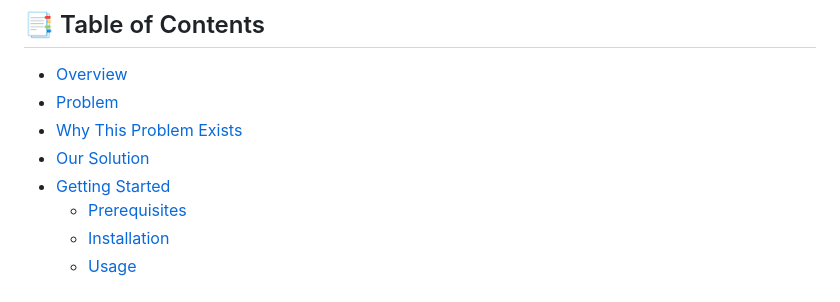
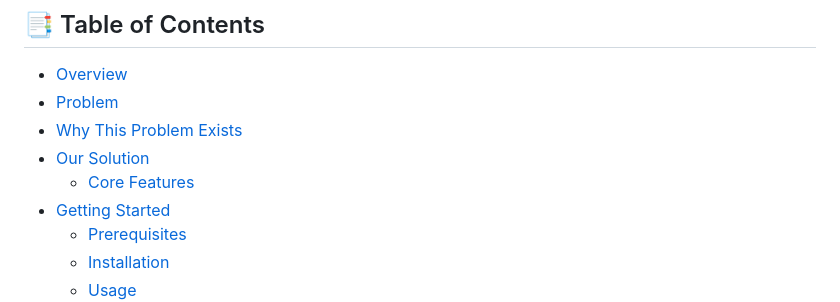
Before and after one commit to WachasWps/SoColled-website, a Markdown page: README.md, the part around the change printed below. GitHub-like rendering.

```diff
--- a/README.md
+++ b/README.md
@@ -26,6 +26,7 @@ _Empowering College Life with Smart Social & Financial Tools_
 - [Problem](#-problem)
 - [Why This Problem Exists](#-why-this-problem-exists)
 - [Our Solution](#-our-solution)
+  - [Core Features](#-core-features)
 - [Getting Started](#-getting-started)
   - [Prerequisites](#prerequisites)
   - [Installation](#installation)
```
Also changed, not shown: other parts of README.md (+10 -8 lines).
